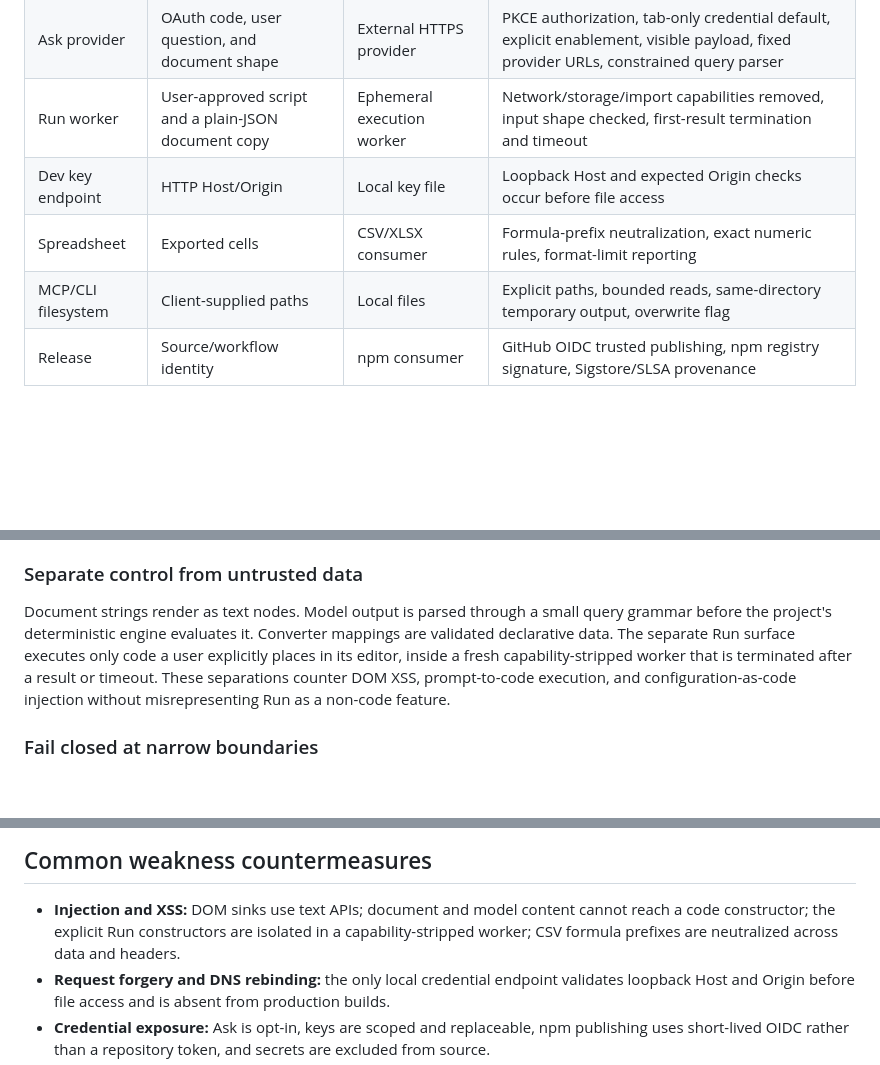
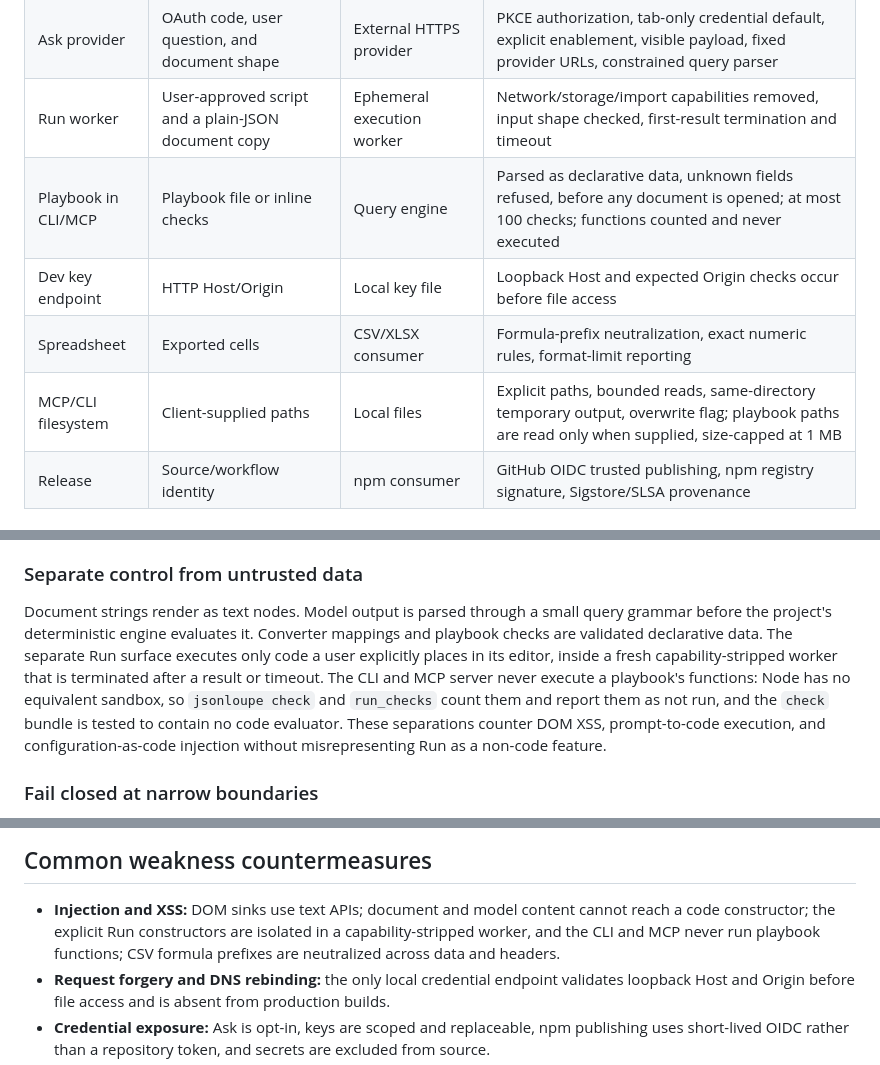
Before and after one commit to priyanshuN/jsonloupe, a Markdown page: SECURITY-ASSURANCE.md, 3 parts joined by grey strips. GitHub-like rendering; blank space fills up the shorter version.

```diff
--- a/SECURITY-ASSURANCE.md
+++ b/SECURITY-ASSURANCE.md
@@ -65,9 +67,10 @@ identity of published packages. Relevant threats are:
 | DOM | Document/model strings | Browser rendering | `createElement`/`textContent`; no executable DOM sink |
 | Ask provider | OAuth code, user question, and document shape | External HTTPS provider | PKCE authorization, tab-only credential default, explicit enablement, visible payload, fixed provider URLs, constrained query parser |
 | Run worker | User-approved script and a plain-JSON document copy | Ephemeral execution worker | Network/storage/import capabilities removed, input shape checked, first-result termination and timeout |
+| Playbook in CLI/MCP | Playbook file or inline checks | Query engine | Parsed as declarative data, unknown fields refused, before any document is opened; at most 100 checks; functions counted and never executed |
 | Dev key endpoint | HTTP Host/Origin | Local key file | Loopback Host and expected Origin checks occur before file access |
 | Spreadsheet | Exported cells | CSV/XLSX consumer | Formula-prefix neutralization, exact numeric rules, format-limit reporting |
-| MCP/CLI filesystem | Client-supplied paths | Local files | Explicit paths, bounded reads, same-directory temporary output, overwrite flag |
+| MCP/CLI filesystem | Client-supplied paths | Local files | Explicit paths, bounded reads, same-directory temporary output, overwrite flag; playbook paths are read only when supplied, size-capped at 1 MB |
 | Release | Source/workflow identity | npm consumer | GitHub OIDC trusted publishing, npm registry signature, Sigstore/SLSA provenance |
 
 ## Secure-design argument
@@ -85,11 +88,15 @@ them after the fact.
 
 Document strings render as text nodes. Model output is parsed through a small
 query grammar before the project's deterministic engine evaluates it. Converter
-mappings are validated declarative data. The separate Run surface executes only
-code a user explicitly places in its editor, inside a fresh capability-stripped
-worker that is terminated after a result or timeout. These separations counter
-DOM XSS, prompt-to-code execution, and configuration-as-code injection without
-misrepresenting Run as a non-code feature.
+mappings and playbook checks are validated declarative data. The separate Run
+surface executes only code a user explicitly places in its editor, inside a
+fresh capability-stripped worker that is terminated after a result or timeout.
+The CLI and MCP server never execute a playbook's functions: Node has no
+equivalent sandbox, so `jsonloupe check` and `run_checks` count them and report
+them as not run, and the `check` bundle is tested to contain no code evaluator.
+These separations counter DOM XSS, prompt-to-code execution, and
+configuration-as-code injection without misrepresenting Run as a non-code
+feature.
 
 ### Fail closed at narrow boundaries
 
@@ -117,8 +124,8 @@ assertions are enabled throughout the run.
 
 - **Injection and XSS:** DOM sinks use text APIs; document and model content
   cannot reach a code constructor; the explicit Run constructors are isolated
-  in a capability-stripped worker; CSV formula prefixes are neutralized across
-  data and headers.
+  in a capability-stripped worker, and the CLI and MCP never run playbook
+  functions; CSV formula prefixes are neutralized across data and headers.
 - **Request forgery and DNS rebinding:** the only local credential endpoint
   validates loopback Host and Origin before file access and is absent from
   production builds.
```
Also changed, not shown: other parts of SECURITY-ASSURANCE.md (+2 -0 lines), ARCHITECTURE.md (+17 -5 lines), SECURITY.md (+14 -2 lines).
